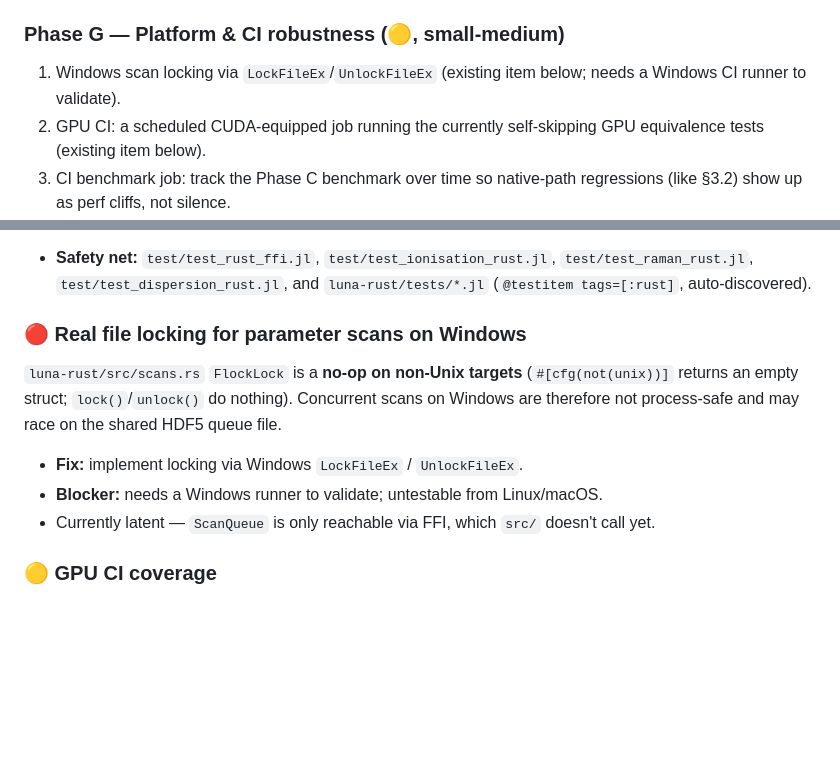
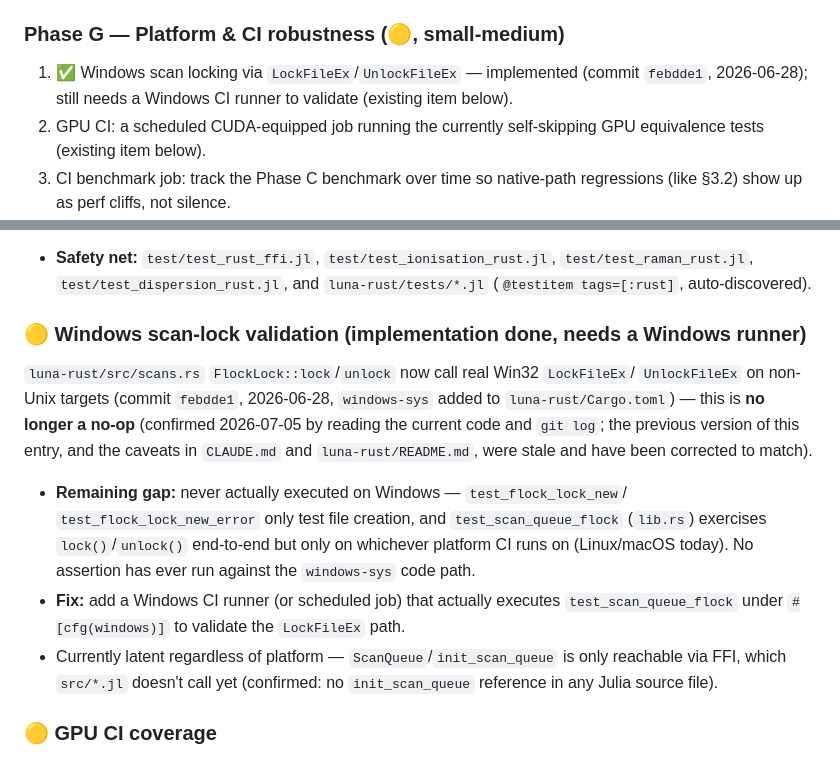
Before and after one commit to vdiego28/Amalthea.jl, a Markdown page: BACKLOG.md, 2 parts joined by grey strips. Rendered like a GitHub page; blank space fills up the shorter version.

Commit message:
Fix stale docs claiming Windows scan-lock is a no-op
BACKLOG.md, CLAUDE.md, and luna-rust/README.md all still described
scans.rs's FlockLock as a Windows no-op, but commit febdde1 (2026-06-28)
already implemented real Win32 LockFileEx/UnlockFileEx locking there. Docs
now correctly say: implemented, but never actually run on Windows CI (no
Windows runner yet) — reclassified BACKLOG's item from a correctness gap to
a CI-validation gap.

```diff
--- a/BACKLOG.md
+++ b/BACKLOG.md
@@ -388,8 +388,9 @@ Gate (E.4): all 7 test groups green — 46637 passed, 12 broken (pre-existing),
    the native RHS (removes the `densityfun isa Real` guard).
 
 ### Phase G — Platform & CI robustness (🟡, small-medium)
-1. Windows scan locking via `LockFileEx`/`UnlockFileEx` (existing item
-   below; needs a Windows CI runner to validate).
+1. ✅ Windows scan locking via `LockFileEx`/`UnlockFileEx` — implemented
+   (commit `febdde1`, 2026-06-28); still needs a Windows CI runner to
+   validate (existing item below).
 2. GPU CI: a scheduled CUDA-equipped job running the currently
    self-skipping GPU equivalence tests (existing item below).
 3. CI benchmark job: track the Phase C benchmark over time so native-path
@@ -608,13 +609,21 @@ Remaining kernels to wire (same pattern, in this order):
   `test/test_raman_rust.jl`, `test/test_dispersion_rust.jl`, and
   `luna-rust/tests/*.jl` (`@testitem tags=[:rust]`, auto-discovered).
 
-### 🔴 Real file locking for parameter scans on Windows
-`luna-rust/src/scans.rs` `FlockLock` is a **no-op on non-Unix targets** (`#[cfg(not(unix))]`
-returns an empty struct; `lock()`/`unlock()` do nothing). Concurrent scans on Windows are
-therefore not process-safe and may race on the shared HDF5 queue file.
-- **Fix:** implement locking via Windows `LockFileEx` / `UnlockFileEx`.
-- **Blocker:** needs a Windows runner to validate; untestable from Linux/macOS.
-- Currently latent — `ScanQueue` is only reachable via FFI, which `src/` doesn't call yet.
+### 🟡 Windows scan-lock validation (implementation done, needs a Windows runner)
+`luna-rust/src/scans.rs` `FlockLock::lock`/`unlock` now call real Win32 `LockFileEx`/
+`UnlockFileEx` on non-Unix targets (commit `febdde1`, 2026-06-28, `windows-sys` added to
+`luna-rust/Cargo.toml`) — this is **no longer a no-op** (confirmed 2026-07-05 by reading the
+current code and `git log`; the previous version of this entry, and the caveats in
+`CLAUDE.md` and `luna-rust/README.md`, were stale and have been corrected to match).
+- **Remaining gap:** never actually executed on Windows — `test_flock_lock_new`/
+  `test_flock_lock_new_error` only test file creation, and `test_scan_queue_flock`
+  (`lib.rs`) exercises `lock()`/`unlock()` end-to-end but only on whichever platform CI runs
+  on (Linux/macOS today). No assertion has ever run against the `windows-sys` code path.
+- **Fix:** add a Windows CI runner (or scheduled job) that actually executes
+  `test_scan_queue_flock` under `#[cfg(windows)]` to validate the `LockFileEx` path.
+- Currently latent regardless of platform — `ScanQueue`/`init_scan_queue` is only reachable
+  via FFI, which `src/*.jl` doesn't call yet (confirmed: no `init_scan_queue` reference in
+  any Julia source file).
 
 ### 🟡 GPU CI coverage
 `luna-rust/tests/test_gpu_cuda.jl` and the GPU numerical-equivalence tests in
```
Also changed, not shown: CLAUDE.md (+4 -2 lines), luna-rust/README.md (+2 -2 lines).
